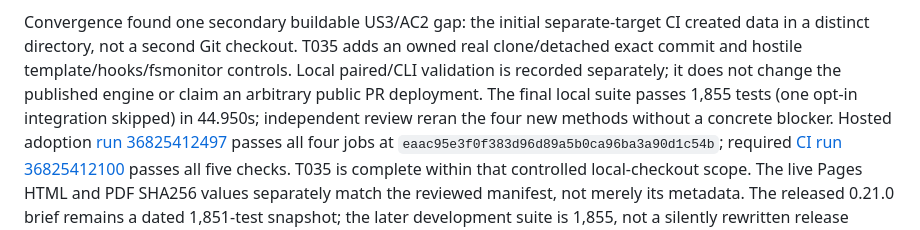
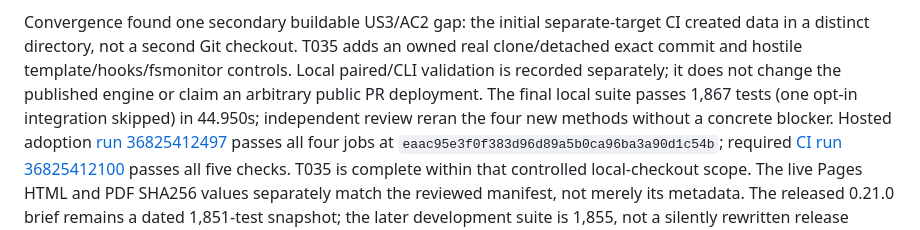
Before and after one commit to raccioly/websec-validator, a Markdown page: docs/security-review/backlog-reconciliation.md, the part around the change. GitHub-like rendering.

```diff
--- a/docs/security-review/backlog-reconciliation.md
+++ b/docs/security-review/backlog-reconciliation.md
@@ -339,7 +339,7 @@ Convergence found one secondary buildable US3/AC2 gap: the initial separate-targ
 in a distinct directory, not a second Git checkout. T035 adds an owned real clone/detached exact
 commit and hostile template/hooks/fsmonitor controls. Local paired/CLI validation is recorded
 separately; it does not change the published engine or claim an arbitrary public PR deployment.
-The final local suite passes 1,855 tests (one opt-in integration skipped) in 44.950s; independent
+The final local suite passes 1,867 tests (one opt-in integration skipped) in 44.950s; independent
 review reran the four new methods without a concrete blocker. Hosted adoption
 [run 36825412497](https://github.com/raccioly/websec-validator/actions/runs/36825412497) passes
 all four jobs at `eaac95e3f0f383d96d89a5b0ca96ba3a90d1c54b`; required
```
Also changed, not shown: AGENTS.md (+2 -2 lines).
